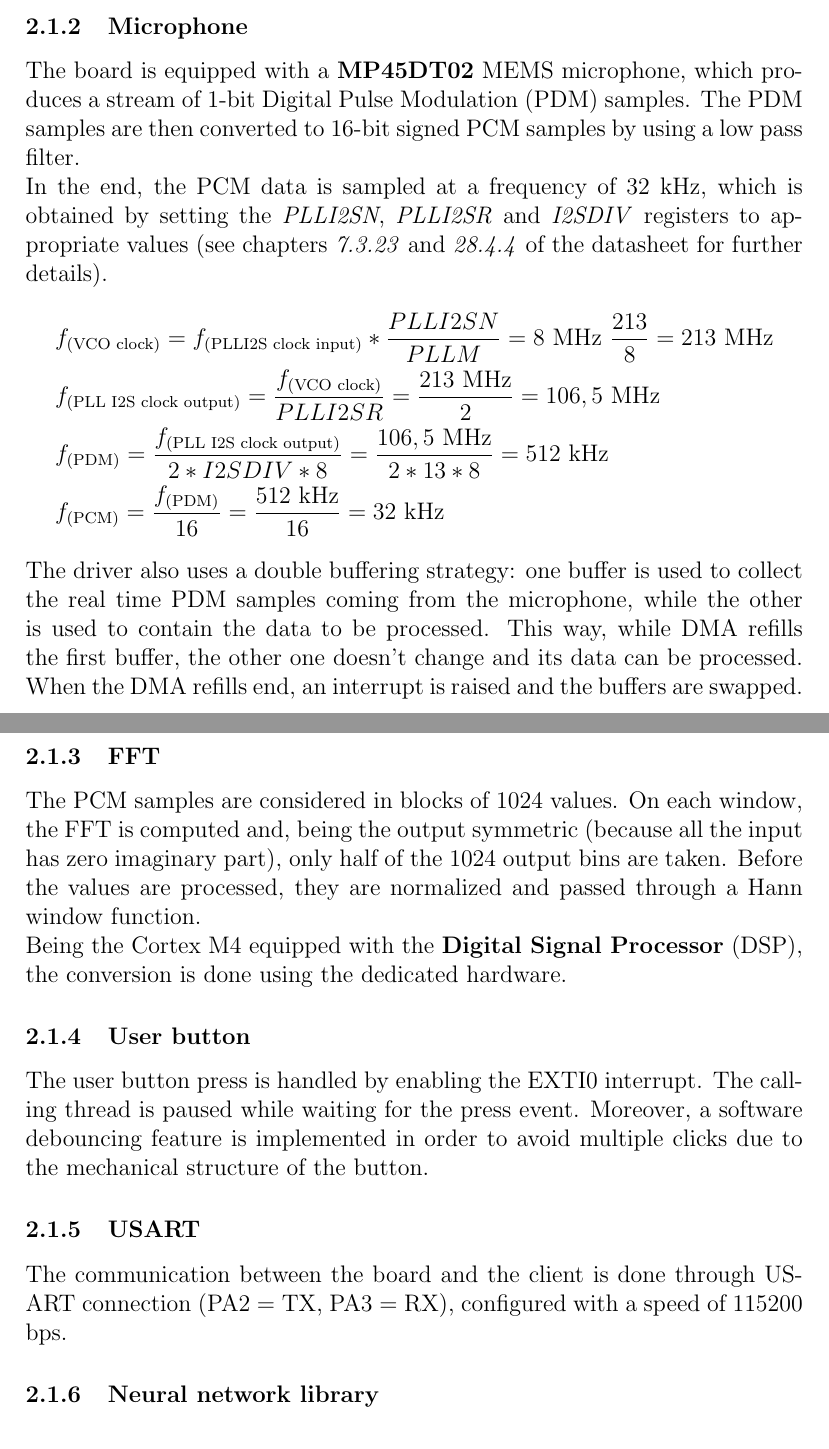
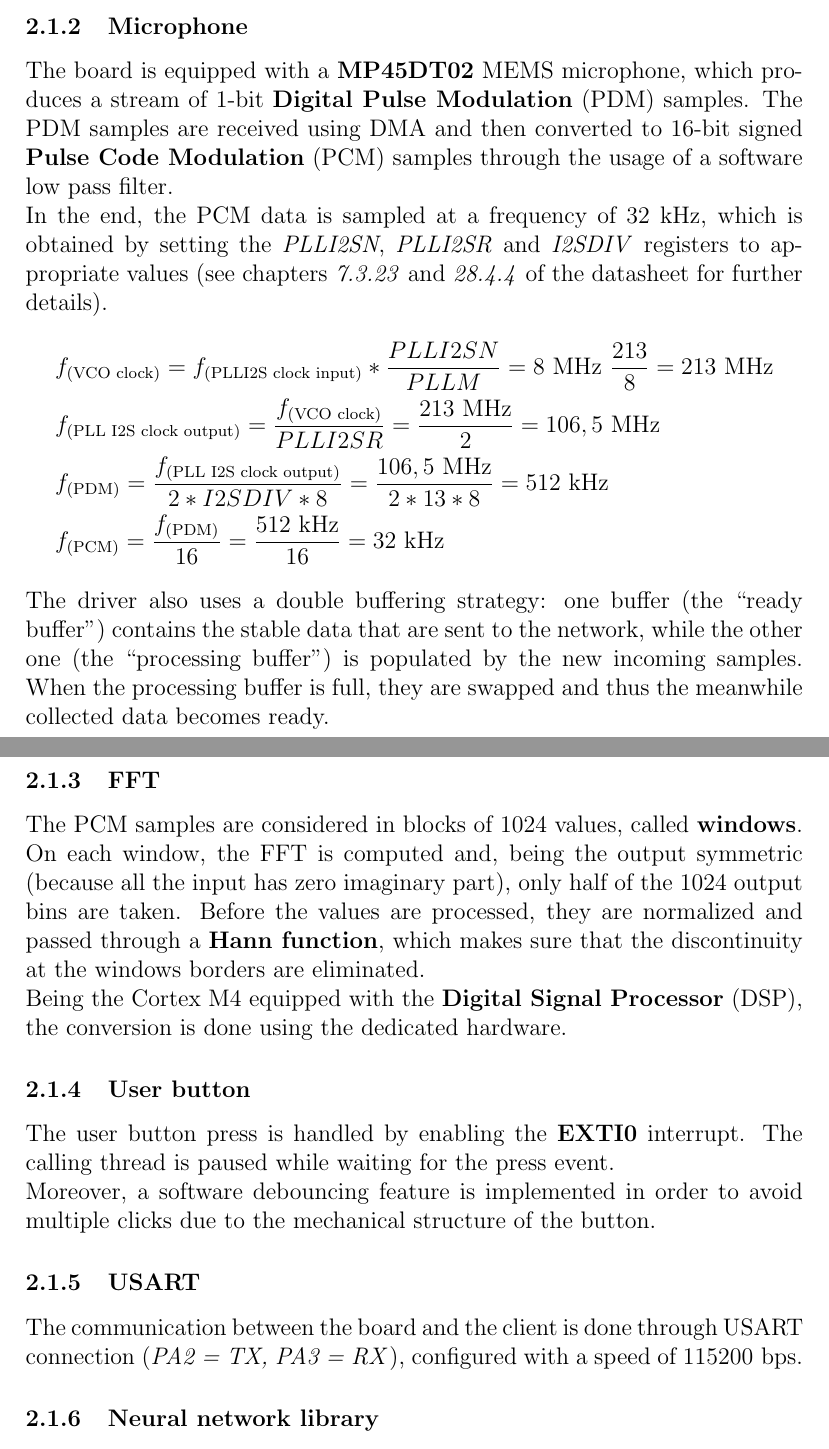
Before and after one commit to mscuttari/embedded-sound-classifier, a LaTeX paper (report/title_page_1.tex): two parts of pages 3 and 4 of 7, joined at a grey line, cut so that both start at the same text. Compiled offline with pdfLaTeX.

Commit message:
Report: improved board implementation description

```diff
--- a/report/title_page_1.tex
+++ b/report/title_page_1.tex
@@ -145,6 +147,6 @@ The peripherals used in this project are the microphone, the user button and the
 
 \subsubsection{Microphone}
-The board is equipped with a \textbf{MP45DT02} MEMS microphone, which produces a stream of 1-bit Digital Pulse Modulation (PDM) samples. The PDM samples are then converted to 16-bit signed PCM samples by using a low pass filter.\\
+The board is equipped with a \textbf{MP45DT02} MEMS microphone, which produces a stream of 1-bit \textbf{Digital Pulse Modulation} (PDM) samples. The PDM samples are received using DMA and then converted to 16-bit signed \textbf{Pulse Code Modulation} (PCM) samples through the usage of a software low pass filter.\\
 In the end, the PCM data is sampled at a frequency of 32 kHz, which is obtained by setting the \textit{PLLI2SN}, \textit{PLLI2SR} and \textit{I2SDIV} registers to appropriate values (see chapters \textit{7.3.23} and \textit{28.4.4} of the datasheet for further details).
 \begin{flalign*}
 &f_\text{(VCO clock)} = f_\text{(PLLI2S clock input)} * \frac{PLLI2SN}{PLLM} = 8\text{ MHz}\ \frac{213}{8} = 213 \text{ MHz}\\
@@ -152,17 +154,18 @@ In the end, the PCM data is sampled at a frequency of 32 kHz, which is obtained
 &f_\text{(PDM)} = \frac{f_\text{(PLL I2S clock output)}}{2 * I2SDIV * 8} = \frac{106,5\text{ MHz}}{2 * 13 * 8} = 512\text{ kHz}\\
 &f_\text{(PCM)} = \frac{f_\text{(PDM)}}{16} = \frac{512\text{ kHz}}{16} = 32\text{ kHz}
 \end{flalign*}
-The driver also uses a double buffering strategy: one buffer is used to collect the real time PDM samples coming from the microphone, while the other is used to contain the data to be processed. This way, while DMA refills the first buffer, the other one doesn't change and its data can be processed. When the DMA refills end, an interrupt is raised and the buffers are swapped.
+The driver also uses a double buffering strategy: one buffer (the ``ready buffer'') contains the stable data that are sent to the network, while the other one (the ``processing buffer'') is populated by the new incoming samples. When the processing buffer is full, they are swapped and thus the meanwhile collected data becomes ready.
 
 \subsubsection{FFT}
-The PCM samples are considered in blocks of 1024 values. On each window, the FFT is computed and, being the output symmetric (because all the input has zero imaginary part), only half of the 1024 output bins are taken. Before the values are processed, they are normalized and passed through a Hann window function.\\
+The PCM samples are considered in blocks of 1024 values, called \textbf{windows}. On each window, the FFT is computed and, being the output symmetric (because all the input has zero imaginary part), only half of the 1024 output bins are taken. Before the values are processed, they are normalized and passed through a \textbf{Hann function}, which makes sure that the discontinuity at the windows borders are eliminated.\\
 Being the Cortex M4 equipped with the \textbf{Digital Signal Processor} (DSP), the conversion is done using the dedicated hardware.
 
 \subsubsection{User button}
-The user button press is handled by enabling the EXTI0 interrupt. The calling thread is paused while waiting for the press event. Moreover, a software debouncing feature is implemented in order to avoid multiple clicks due to the mechanical structure of the button.
+The user button press is handled by enabling the \textbf{EXTI0} interrupt. The calling thread is paused while waiting for the press event.\\
+Moreover, a software debouncing feature is implemented in order to avoid multiple clicks due to the mechanical structure of the button.
 
 \subsubsection{USART}
-The communication between the board and the client is done through USART connection (PA2 = TX, PA3 = RX), configured with a speed of 115200 bps.
+The communication between the board and the client is done through \text{USART} connection (\textit{PA2 = TX, PA3 = RX}), configured with a speed of \text{115200 bps}.
 
 \subsubsection{Neural network library}
 The neural network library is generated by the X-CUBE-AI expansion pack for STM32CubeMX. This tool automatically converts the pretrained Keras model into a C library that can be called by the main program.\\
```
Also changed, not shown: report/title_page_1.tex (20 more changed lines).
